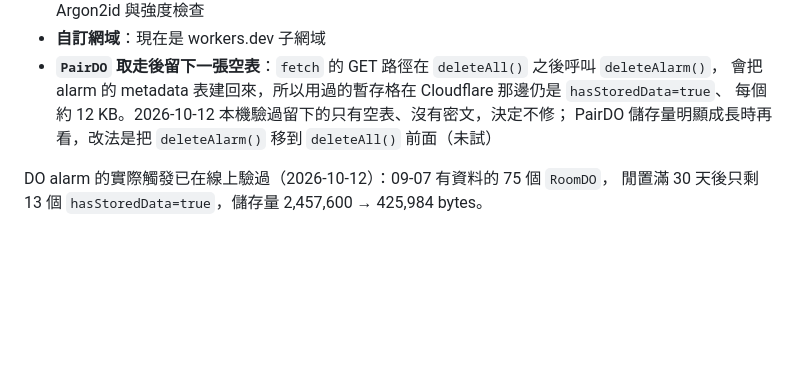
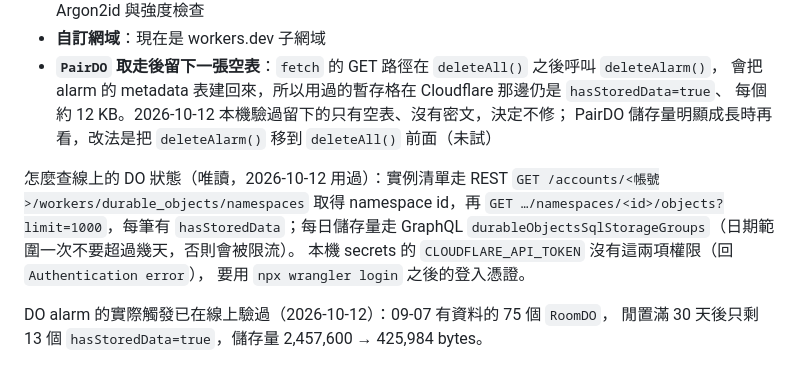
Before and after one commit to wjweng/text-sync, a Markdown page: AGENTS.md, the part around the change. Rendered like a GitHub page; blank space fills up the shorter version.

Commit message:
補上查線上 Durable Object 狀態的方法
Co-Authored-By: Claude Opus 5.5 <noreply@anthropic.com>

```diff
--- a/AGENTS.md
+++ b/AGENTS.md
@@ -255,5 +255,12 @@ Workers KV Storage Edit + Account Settings Read）。
   每個約 12 KB。2026-10-12 本機驗過留下的只有空表、沒有密文，決定不修；
   PairDO 儲存量明顯成長時再看，改法是把 `deleteAlarm()` 移到 `deleteAll()` 前面（未試）
 
+怎麼查線上的 DO 狀態（唯讀，2026-10-12 用過）：實例清單走 REST
+`GET /accounts/<帳號>/workers/durable_objects/namespaces` 取得 namespace id，再
+`GET …/namespaces/<id>/objects?limit=1000`，每筆有 `hasStoredData`；每日儲存量走 GraphQL
+`durableObjectsSqlStorageGroups`（日期範圍一次不要超過幾天，否則會被限流）。
+本機 secrets 的 `CLOUDFLARE_API_TOKEN` 沒有這兩項權限（回 `Authentication error`），
+要用 `npx wrangler login` 之後的登入憑證。
+
 DO alarm 的實際觸發已在線上驗過（2026-10-12）：09-07 有資料的 75 個 `RoomDO`，
 閒置滿 30 天後只剩 13 個 `hasStoredData=true`，儲存量 2,457,600 → 425,984 bytes。
```
